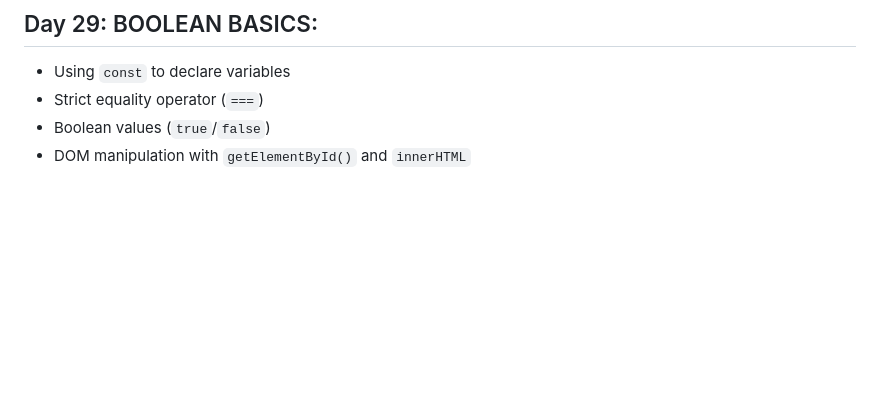
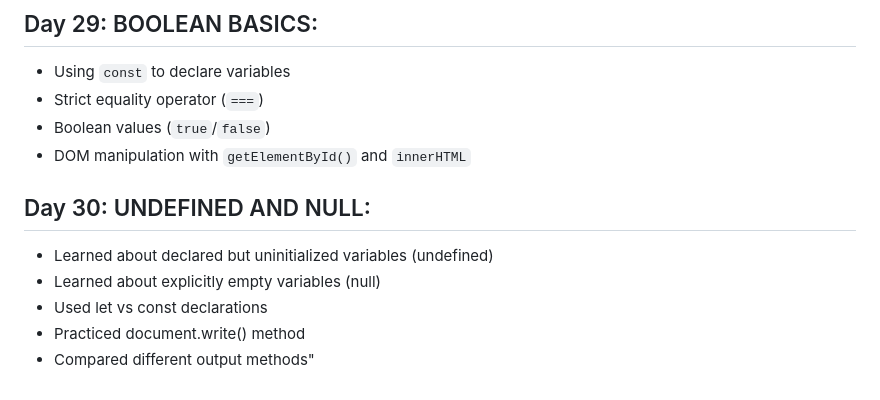
Before and after one commit to princeamissahjr/100-days-of-code, a Markdown page: progress.md, the part around the change. Rendered like a GitHub page; blank space fills up the shorter version.

Commit message:
undefined and null

```diff
--- a/progress.md
+++ b/progress.md
@@ -271,3 +271,9 @@ Key Insight:
 - Strict equality operator (`===`)
 - Boolean values (`true`/`false`)
 - DOM manipulation with `getElementById()` and `innerHTML`
+## Day 30: UNDEFINED AND NULL:
+- Learned about declared but uninitialized variables (undefined)
+- Learned about explicitly empty variables (null)
+- Used let vs const declarations
+- Practiced document.write() method
+- Compared different output methods"
```
